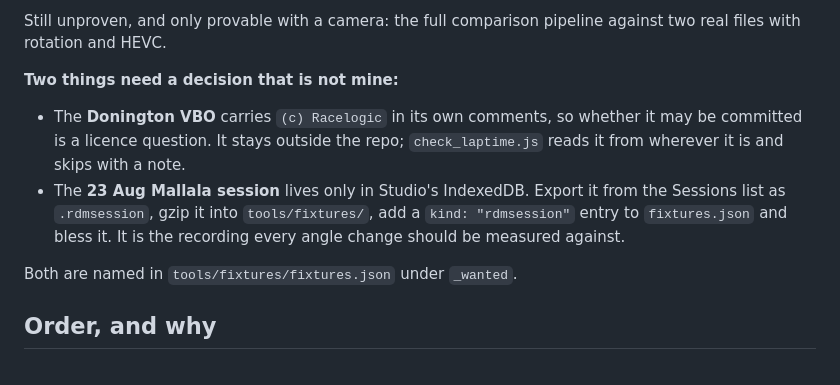
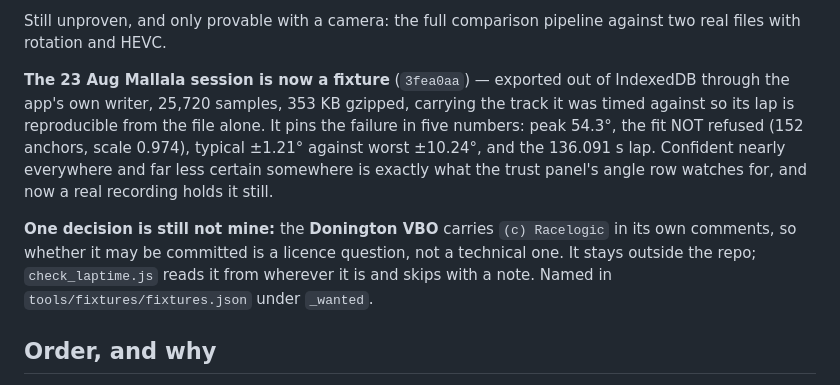
Before and after one commit to Trizzoto/rdm7-desktop, a Markdown page: docs/EIGHT_FEATURES_PLAN_2026-09.md, the part around the change. GitHub-like rendering.

Commit message:
docs(gps): the Mallala fixture is in; only the licence question is left
Co-Authored-By: Claude Opus 5 <noreply@anthropic.com>

```diff
--- a/docs/EIGHT_FEATURES_PLAN_2026-09.md
+++ b/docs/EIGHT_FEATURES_PLAN_2026-09.md
@@ -62,17 +62,19 @@ the concurrency and the merge were proved in Chromium instead.
 Still unproven, and only provable with a camera: the full comparison pipeline
 against two real files with rotation and HEVC.
 
-**Two things need a decision that is not mine:**
+**The 23 Aug Mallala session is now a fixture** (`3fea0aa`) — exported out of
+IndexedDB through the app's own writer, 25,720 samples, 353 KB gzipped, carrying
+the track it was timed against so its lap is reproducible from the file alone.
+It pins the failure in five numbers: peak 54.3°, the fit NOT refused (152
+anchors, scale 0.974), typical ±1.21° against worst ±10.24°, and the 136.091 s
+lap. Confident nearly everywhere and far less certain somewhere is exactly what
+the trust panel's angle row watches for, and now a real recording holds it still.
 
-- The **Donington VBO** carries `(c) Racelogic` in its own comments, so whether
-  it may be committed is a licence question. It stays outside the repo;
-  `check_laptime.js` reads it from wherever it is and skips with a note.
-- The **23 Aug Mallala session** lives only in Studio's IndexedDB. Export it
-  from the Sessions list as `.rdmsession`, gzip it into `tools/fixtures/`, add a
-  `kind: "rdmsession"` entry to `fixtures.json` and bless it. It is the
-  recording every angle change should be measured against.
-
-Both are named in `tools/fixtures/fixtures.json` under `_wanted`.
+**One decision is still not mine:** the **Donington VBO** carries `(c) Racelogic`
+in its own comments, so whether it may be committed is a licence question, not a
+technical one. It stays outside the repo; `check_laptime.js` reads it from
+wherever it is and skips with a note. Named in `tools/fixtures/fixtures.json`
+under `_wanted`.
 
 ## Order, and why
 
```
